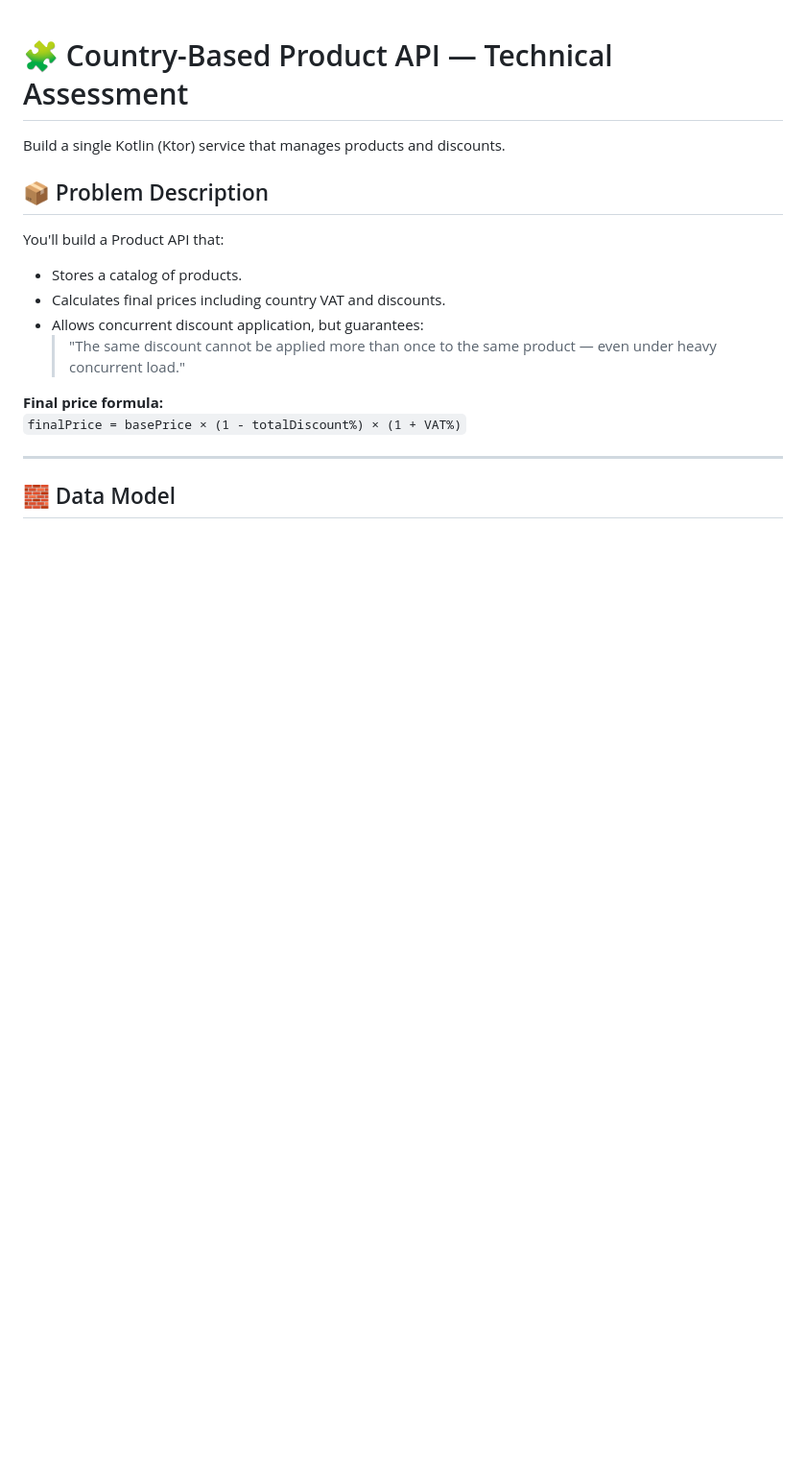
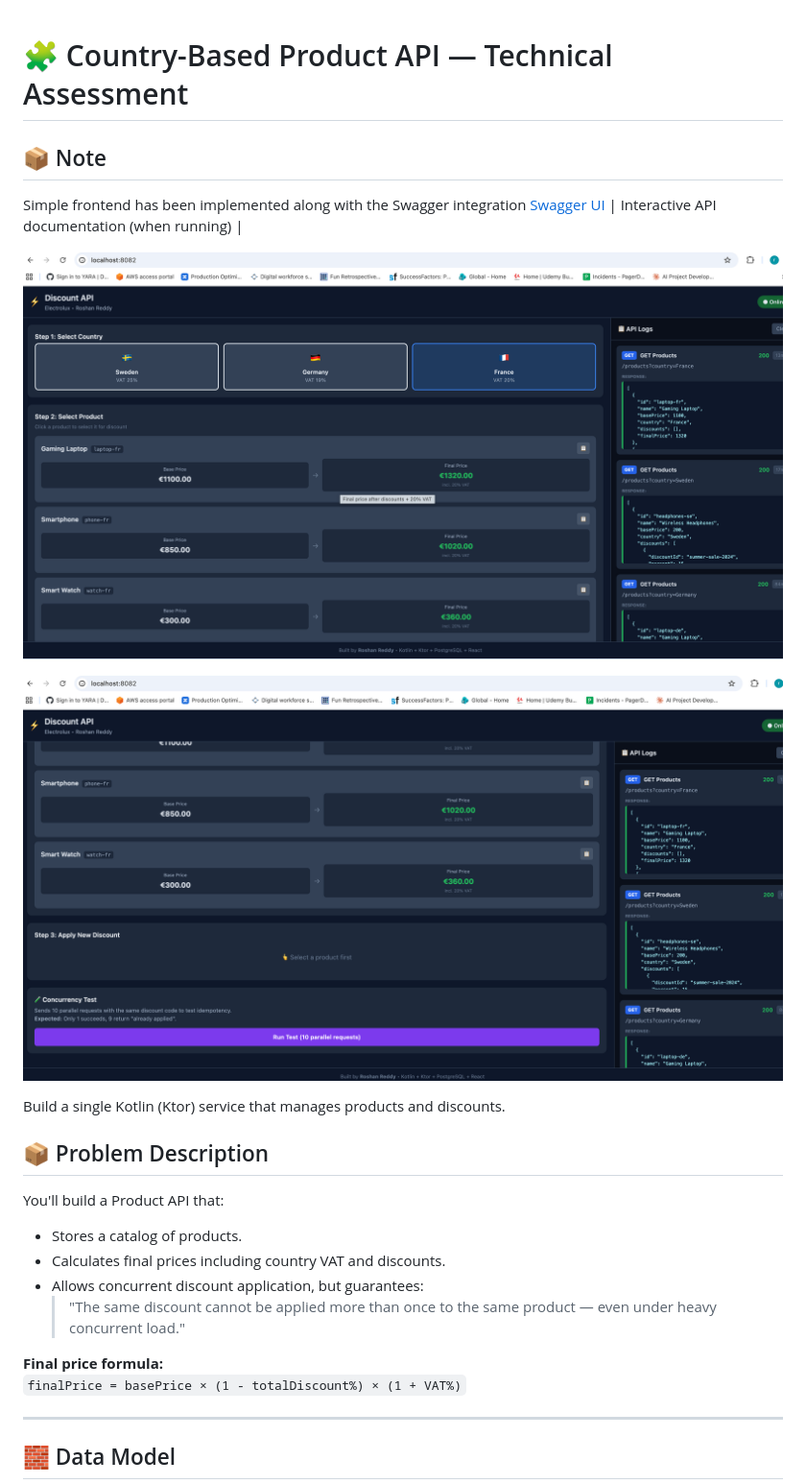
Before and after one commit to roshanreddy118/electrolux-discount-api, a Markdown page: README.md, the part around one of its changes. Shown at 96% size. GitHub-like rendering; blank space fills up the shorter version.

```diff
--- a/README.md
+++ b/README.md
@@ -1,4 +1,12 @@
 # 🧩 Country-Based Product API — Technical Assessment
+
+## 📦 Note
+Simple frontend has been implemented along with the Swagger integration
+  [Swagger UI](http://localhost:8082/swagger.html) | Interactive API documentation (when running) |
+
+![alt text](Frontend_UI_1.png)
+
+![alt text](Frontend_UI_2.png)
 
 Build a single Kotlin (Ktor) service that manages products and discounts.
 
```
Also changed, not shown: other parts of README.md (+1 -1 lines), ARCHITECTURE.md (+0 -5 lines).
